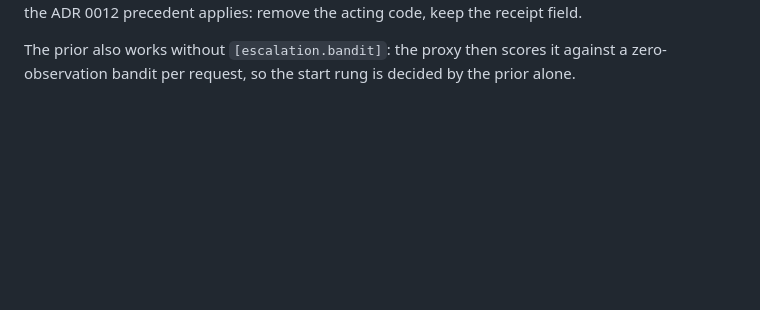
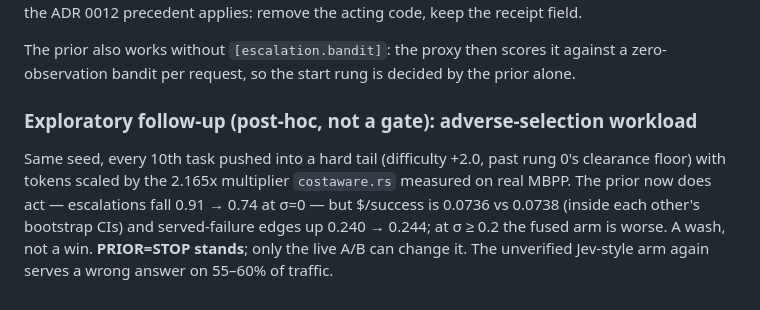
Before and after one commit to dshakes/firstpass, a Markdown page: docs/adr/0013-verified-predictive-routing.md, the part around the change. Rendered like a GitHub page; blank space fills up the shorter version.

Commit message:
docs(adr-0013): record the post-hoc adverse-selection scenario — a wash, STOP stands

```diff
--- a/docs/adr/0013-verified-predictive-routing.md
+++ b/docs/adr/0013-verified-predictive-routing.md
@@ -181,3 +181,12 @@ field.
 
 The prior also works without `[escalation.bandit]`: the proxy then scores it against a
 zero-observation bandit per request, so the start rung is decided by the prior alone.
+
+### Exploratory follow-up (post-hoc, not a gate): adverse-selection workload
+
+Same seed, every 10th task pushed into a hard tail (difficulty +2.0, past rung 0's clearance floor)
+with tokens scaled by the 2.165x multiplier `costaware.rs` measured on real MBPP. The prior now does
+act — escalations fall 0.91 → 0.74 at σ=0 — but $/success is 0.0736 vs 0.0738 (inside each other's
+bootstrap CIs) and served-failure edges up 0.240 → 0.244; at σ ≥ 0.2 the fused arm is worse. A wash,
+not a win. **PRIOR=STOP stands**; only the live A/B can change it. The unverified Jev-style arm again
+serves a wrong answer on 55–60% of traffic.
```
